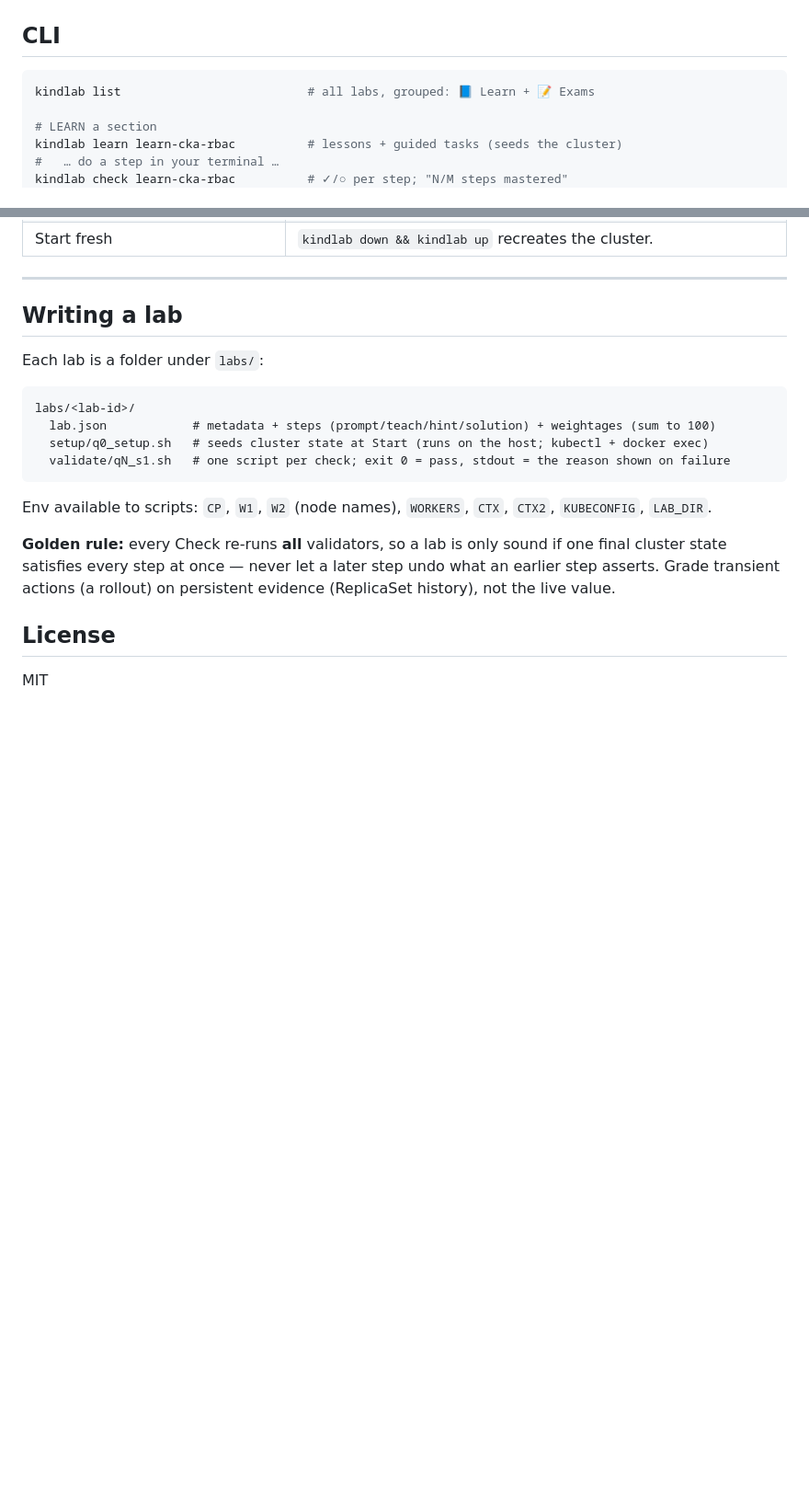
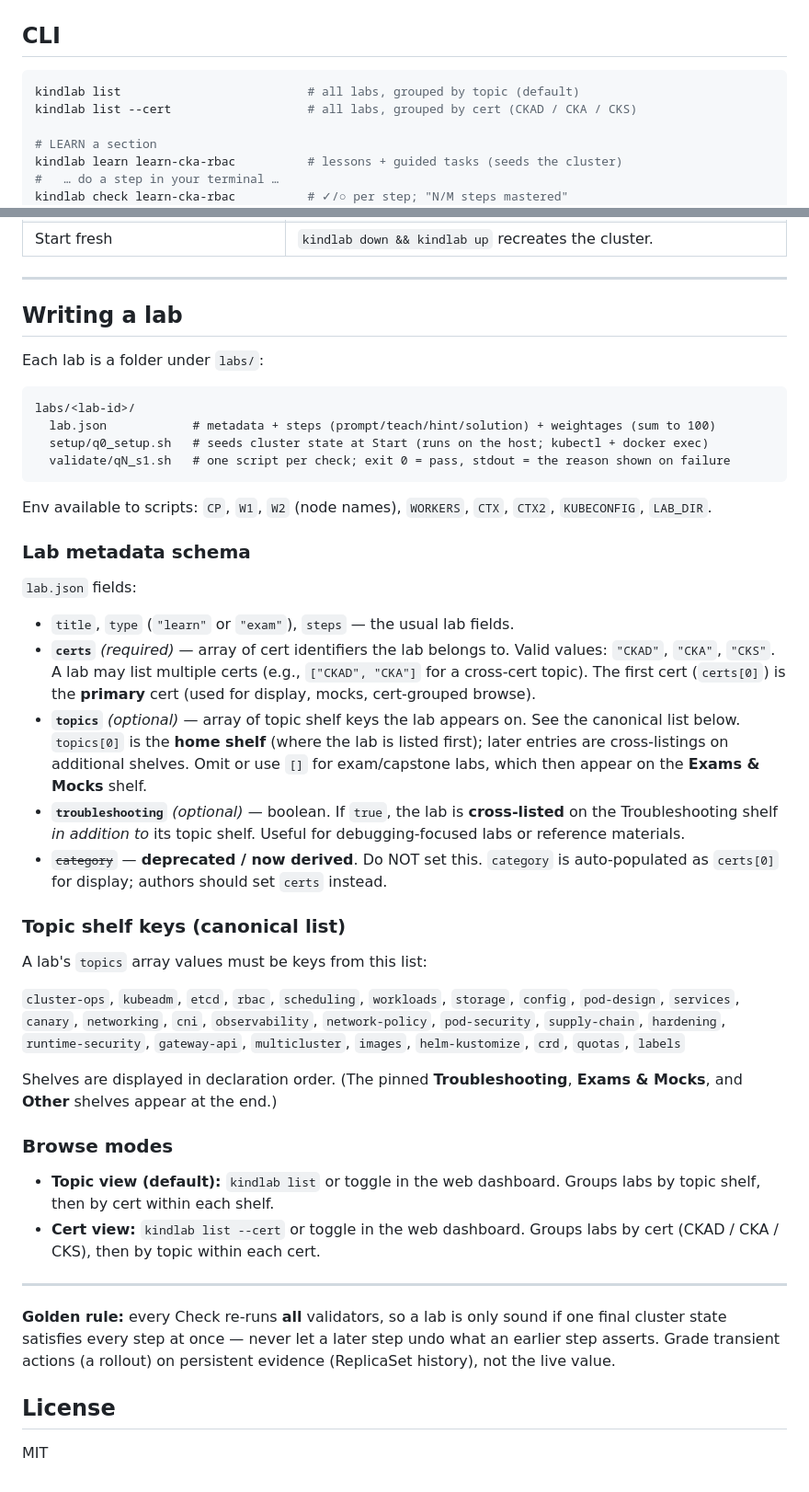
Before and after one commit to itzbernoulli/kindlab, a Markdown page: README.md, 2 parts joined by grey strips. Shown at 92% size. GitHub-like rendering; blank space fills up the shorter version.

Commit message:
docs: dual-axis topic/cert lab model
Document the new lab schema (certs[], topics[], troubleshooting fields) and the
topic-first, cert-aware lab organization. Clarify that category is now derived,
document the canonical topic list, explain the browse modes (topic default, cert
view with --cert flag), and update opening framing to reflect three-cert model.
Sections changed: intro framing, CLI (added --cert), Writing a lab (new schema &
browse subsections).

Co-Authored-By: Claude Opus 4.8 <noreply@anthropic.com>

````diff
--- a/README.md
+++ b/README.md
@@ -77,7 +79,8 @@ docker exec -it kindlab-control-plane bash   # node-level tasks
 ## CLI
 
 ```bash
-kindlab list                          # all labs, grouped: 📘 Learn + 📝 Exams
+kindlab list                          # all labs, grouped by topic (default)
+kindlab list --cert                   # all labs, grouped by cert (CKAD / CKA / CKS)
 
 # LEARN a section
 kindlab learn learn-cka-rbac          # lessons + guided tasks (seeds the cluster)
@@ -145,6 +148,30 @@ labs/<lab-id>/
 ```
 Env available to scripts: `CP`, `W1`, `W2` (node names), `WORKERS`, `CTX`, `CTX2`, `KUBECONFIG`, `LAB_DIR`.
 
+### Lab metadata schema
+
+`lab.json` fields:
+- `title`, `type` (`"learn"` or `"exam"`), `steps` — the usual lab fields.
+- **`certs`** *(required)* — array of cert identifiers the lab belongs to. Valid values: `"CKAD"`, `"CKA"`, `"CKS"`. A lab may list multiple certs (e.g., `["CKAD", "CKA"]` for a cross-cert topic). The first cert (`certs[0]`) is the **primary** cert (used for display, mocks, cert-grouped browse).
+- **`topics`** *(optional)* — array of topic shelf keys the lab appears on. See the canonical list below. `topics[0]` is the **home shelf** (where the lab is listed first); later entries are cross-listings on additional shelves. Omit or use `[]` for exam/capstone labs, which then appear on the **Exams & Mocks** shelf.
+- **`troubleshooting`** *(optional)* — boolean. If `true`, the lab is **cross-listed** on the Troubleshooting shelf *in addition to* its topic shelf. Useful for debugging-focused labs or reference materials.
+- ~~`category`~~ — **deprecated / now derived**. Do NOT set this. `category` is auto-populated as `certs[0]` for display; authors should set `certs` instead.
+
+### Topic shelf keys (canonical list)
+
+A lab's `topics` array values must be keys from this list:
+
+`cluster-ops`, `kubeadm`, `etcd`, `rbac`, `scheduling`, `workloads`, `storage`, `config`, `pod-design`, `services`, `canary`, `networking`, `cni`, `observability`, `network-policy`, `pod-security`, `supply-chain`, `hardening`, `runtime-security`, `gateway-api`, `multicluster`, `images`, `helm-kustomize`, `crd`, `quotas`, `labels`
+
+Shelves are displayed in declaration order. (The pinned **Troubleshooting**, **Exams & Mocks**, and **Other** shelves appear at the end.)
+
+### Browse modes
+
+- **Topic view (default):** `kindlab list` or toggle in the web dashboard. Groups labs by topic shelf, then by cert within each shelf.
+- **Cert view:** `kindlab list --cert` or toggle in the web dashboard. Groups labs by cert (CKAD / CKA / CKS), then by topic within each cert.
+
+---
+
 **Golden rule:** every Check re-runs **all** validators, so a lab is only sound if one final cluster state satisfies every step at once — never let a later step undo what an earlier step asserts. Grade transient actions (a rollout) on persistent evidence (ReplicaSet history), not the live value.
 
 ## License
````
Also changed, not shown: other parts of README.md (+2 -0 lines).
